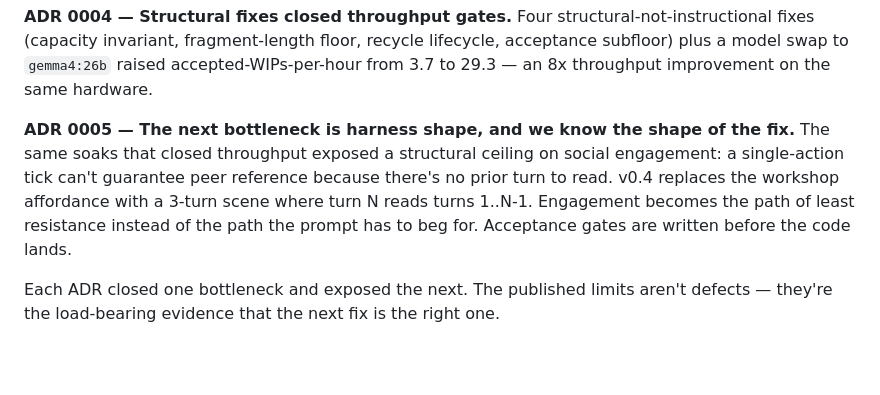
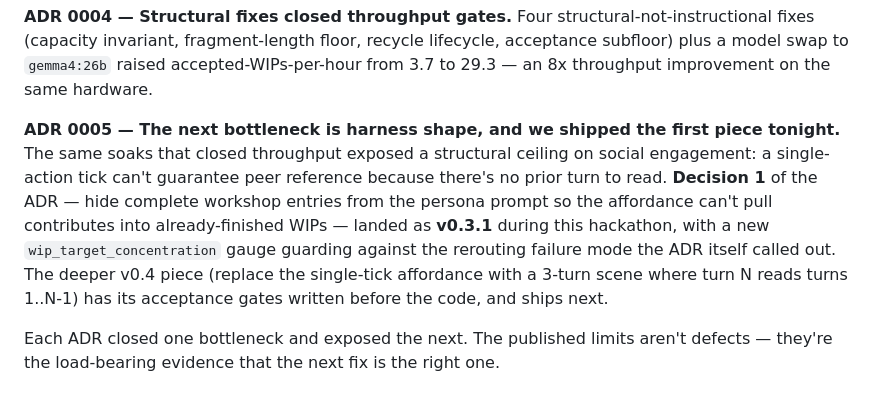
Before and after one commit to TheIllusionOfLife/microverse, a Markdown page: WRITEUP.md, the part around the change. GitHub-like rendering; blank space fills up the shorter version.

Commit message:
writeup: tighten ADR 0005 framing now that v0.3.1 D1 actually shipped

```diff
--- a/WRITEUP.md
+++ b/WRITEUP.md
@@ -119,14 +119,18 @@ floor, recycle lifecycle, acceptance subfloor) plus a model swap to
 `gemma4:26b` raised accepted-WIPs-per-hour from 3.7 to 29.3 — an 8x
 throughput improvement on the same hardware.
 
-**ADR 0005 — The next bottleneck is harness shape, and we know the
-shape of the fix.** The same soaks that closed throughput exposed a
-structural ceiling on social engagement: a single-action tick can't
-guarantee peer reference because there's no prior turn to read. v0.4
-replaces the workshop affordance with a 3-turn scene where turn N reads
-turns 1..N-1. Engagement becomes the path of least resistance instead of
-the path the prompt has to beg for. Acceptance gates are written before
-the code lands.
+**ADR 0005 — The next bottleneck is harness shape, and we shipped
+the first piece tonight.** The same soaks that closed throughput
+exposed a structural ceiling on social engagement: a single-action
+tick can't guarantee peer reference because there's no prior turn to
+read. **Decision 1** of the ADR — hide complete workshop entries
+from the persona prompt so the affordance can't pull contributes into
+already-finished WIPs — landed as **v0.3.1** during this hackathon,
+with a new `wip_target_concentration` gauge guarding against the
+rerouting failure mode the ADR itself called out. The deeper v0.4
+piece (replace the single-tick affordance with a 3-turn scene where
+turn N reads turns 1..N-1) has its acceptance gates written before
+the code, and ships next.
 
 Each ADR closed one bottleneck and exposed the next. The published
 limits aren't defects — they're the load-bearing evidence that the next
```
